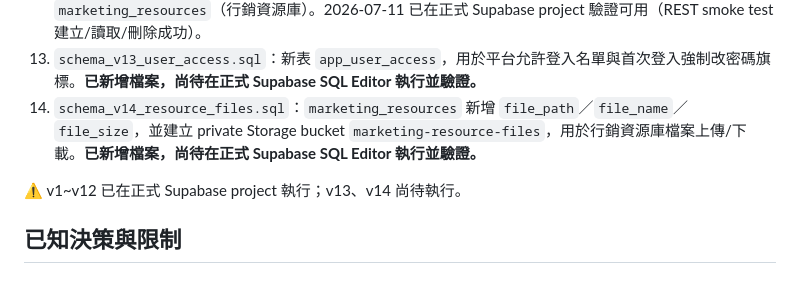
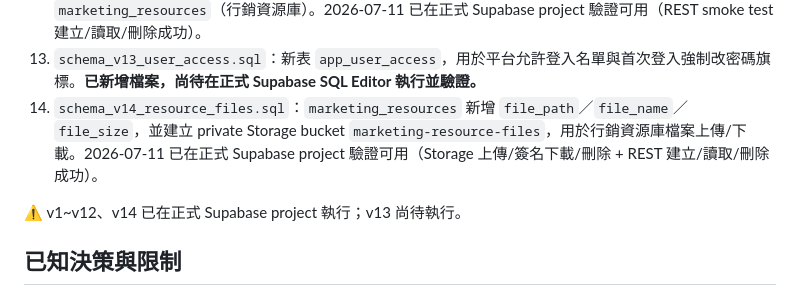
Before and after one commit to Meishentech/marketing, a Markdown page: HANDOFF.md, the part around one of its changes. Rendered like a GitHub page.

Commit message:
docs: mark schema v14 verified

```diff
--- a/HANDOFF.md
+++ b/HANDOFF.md
@@ -89,9 +89,9 @@
 11. `schema_v11_risk_updates.sql`：新表 `marketing_campaign_risk_updates`，用於記錄待決事項的每次追蹤更新、下次追蹤日與重要標記。2026-07-11 已由使用者在正式 Supabase project 執行完成。
 12. `schema_v12_performance_resources.sql`：新表 `marketing_campaign_performance`（行銷案成效）與 `marketing_resources`（行銷資源庫）。2026-07-11 已在正式 Supabase project 驗證可用（REST smoke test 建立/讀取/刪除成功）。
 13. `schema_v13_user_access.sql`：新表 `app_user_access`，用於平台允許登入名單與首次登入強制改密碼旗標。**已新增檔案，尚待在正式 Supabase SQL Editor 執行並驗證。**
-14. `schema_v14_resource_files.sql`：`marketing_resources` 新增 `file_path`／`file_name`／`file_size`，並建立 private Storage bucket `marketing-resource-files`，用於行銷資源庫檔案上傳/下載。**已新增檔案，尚待在正式 Supabase SQL Editor 執行並驗證。**
+14. `schema_v14_resource_files.sql`：`marketing_resources` 新增 `file_path`／`file_name`／`file_size`，並建立 private Storage bucket `marketing-resource-files`，用於行銷資源庫檔案上傳/下載。2026-07-11 已在正式 Supabase project 驗證可用（Storage 上傳/簽名下載/刪除 + REST 建立/讀取/刪除成功）。
 
-⚠️ v1~v12 已在正式 Supabase project 執行；v13、v14 尚待執行。
+⚠️ v1~v12、v14 已在正式 Supabase project 執行；v13 尚待執行。
 
 ## 已知決策與限制
 - 2026-07-10 Codex 已完成 Google Sheet 細項匯入：`商業週刊` 與 `遠見雜誌` 兩個分頁合併寫入既有行銷案 `B2B預熱行銷規劃`；其餘分頁分別寫入 `7/31台北市冷凍空調公會`、`高雄市冷凍空調技師公會講座`、`11月重慶訪廠`、`12月感恩餐會`。讀回驗證結果：共 41 筆任務、23 筆預算明細；各案預算明細台幣合計分別為 B2B 1,359,500、台北公會 285,000、高雄公會 150,000、11月重慶 600,000、12月感恩餐會 300,000。
```
Also changed, not shown: other parts of HANDOFF.md (+1 -1 lines).
